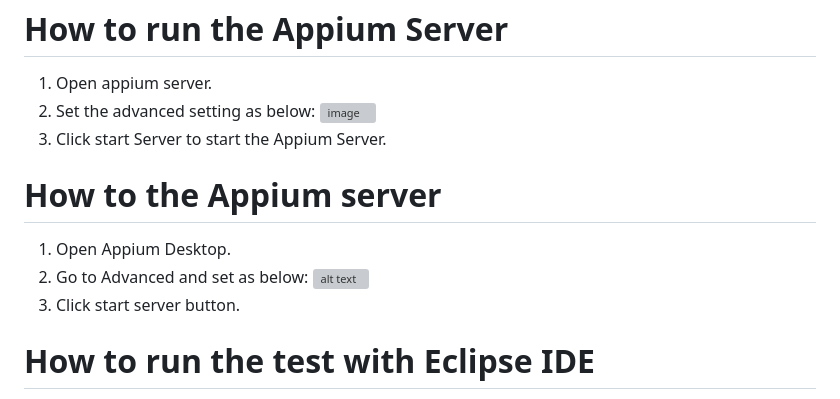
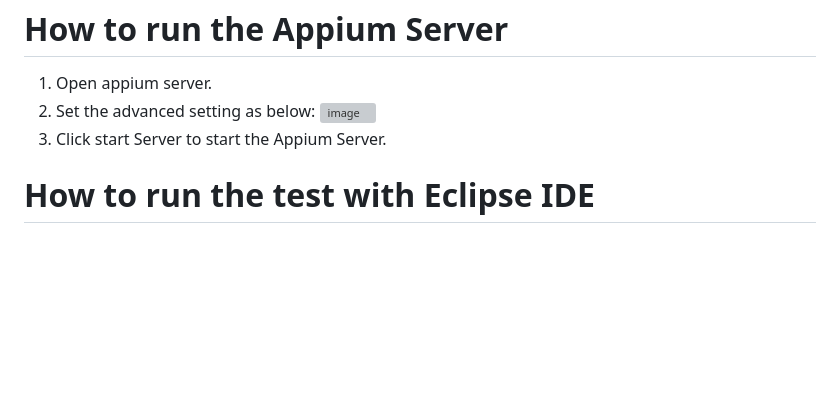
Before and after one commit to Simin312/MobileAutomationTask, a Markdown page: README.md, the part around the change. GitHub-like rendering; blank space fills up the shorter version; grey boxes are pictures that could not be loaded.

```diff
--- a/README.md
+++ b/README.md
@@ -100,12 +100,6 @@ Android Tools
   ![image](https://github.com/Simin312/MobileAutomationTask/assets/48896656/a86fc4ce-be09-4f3b-90d5-1a989d33a7df)
 3. Click start Server to start the Appium Server.
 
-# How to the Appium server
-1. Open Appium Desktop.
-2. Go to Advanced and set as below:
-![alt text](image-2.png)
-3. Click start server button.
-
 # How to run the test with Eclipse IDE
 1. Open the project and find a file called "pom.xml"
 2. Right click your mouse select point to "Run as" and select "Maven clean".
```
